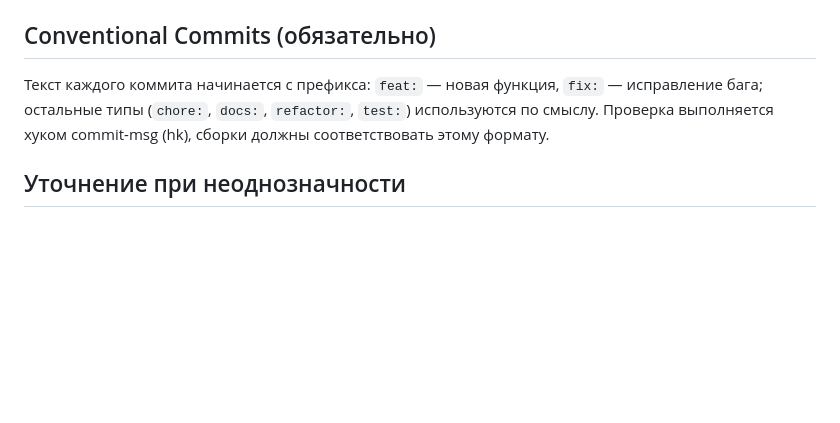
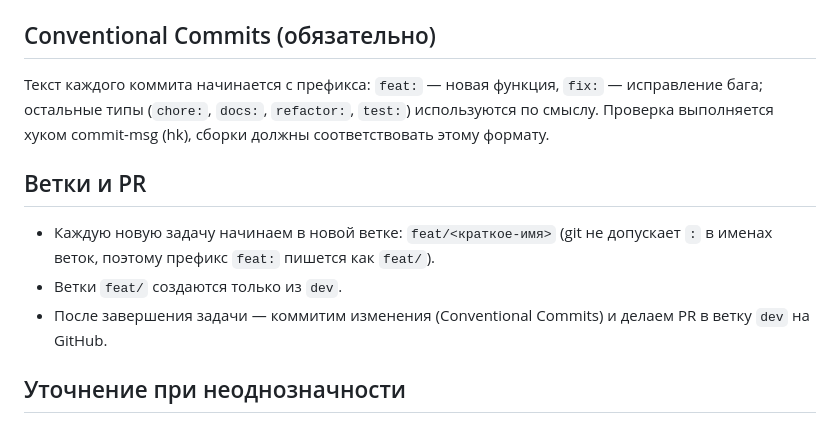
Before and after one commit to war-beast/ai-for-developers-project-386, a Markdown page: AGENTS.md, the part around the change. Drawn GitHub-style; blank space fills up the shorter version.

Commit message:
docs: описать правила работы с ветками и PR

```diff
--- a/AGENTS.md
+++ b/AGENTS.md
@@ -37,6 +37,14 @@
 используются по смыслу. Проверка выполняется хуком commit-msg (hk), сборки должны
 соответствовать этому формату.
 
+## Ветки и PR
+
+- Каждую новую задачу начинаем в новой ветке: `feat/<краткое-имя>` (git не
+  допускает `:` в именах веток, поэтому префикс `feat:` пишется как `feat/`).
+- Ветки `feat/` создаются только из `dev`.
+- После завершения задачи — коммитим изменения (Conventional Commits) и делаем
+  PR в ветку `dev` на GitHub.
+
 ## Уточнение при неоднозначности
 
 Если формулировка задачи вызывает какие-либо вопросы, или если в ходе работы
```
